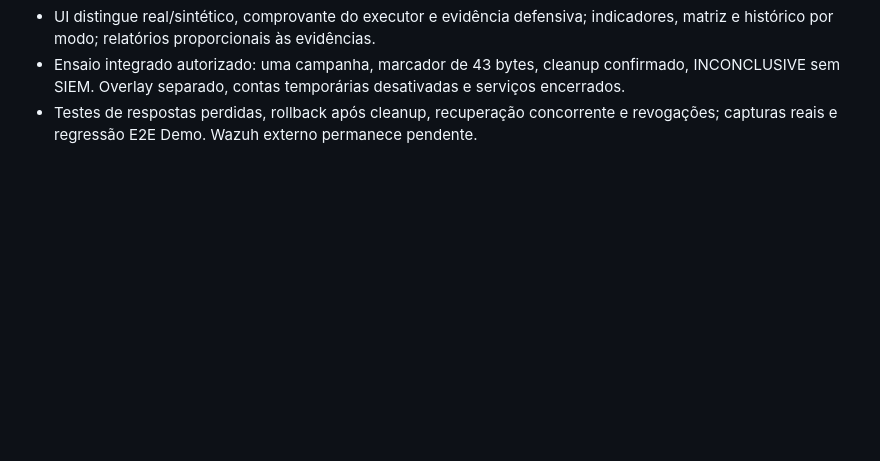
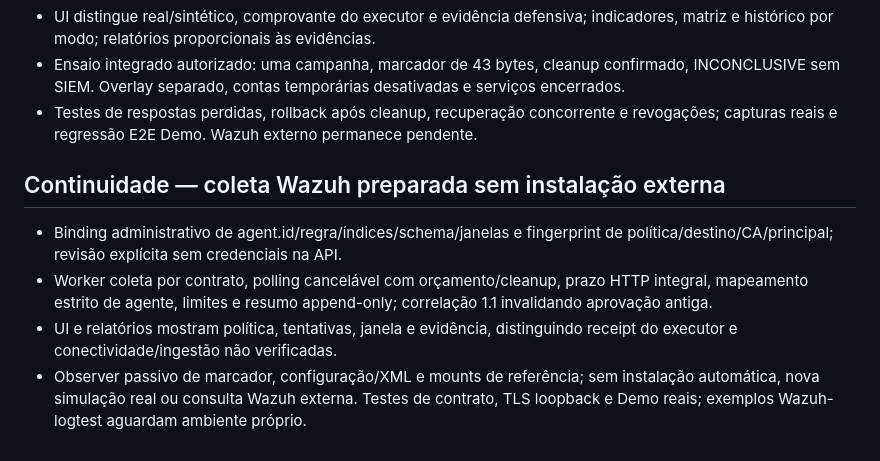
Before and after one commit to Buraddomoon/AEGIS, a Markdown page: CHANGELOG.md, the part around the change. GitHub-like rendering; blank space fills up the shorter version.

```diff
--- a/CHANGELOG.md
+++ b/CHANGELOG.md
@@ -32,3 +32,10 @@
 - UI distingue real/sintético, comprovante do executor e evidência defensiva; indicadores, matriz e histórico por modo; relatórios proporcionais às evidências.
 - Ensaio integrado autorizado: uma campanha, marcador de 43 bytes, cleanup confirmado, INCONCLUSIVE sem SIEM. Overlay separado, contas temporárias desativadas e serviços encerrados.
 - Testes de respostas perdidas, rollback após cleanup, recuperação concorrente e revogações; capturas reais e regressão E2E Demo. Wazuh externo permanece pendente.
+
+## Continuidade — coleta Wazuh preparada sem instalação externa
+
+- Binding administrativo de agent.id/regra/índices/schema/janelas e fingerprint de política/destino/CA/principal; revisão explícita sem credenciais na API.
+- Worker coleta por contrato, polling cancelável com orçamento/cleanup, prazo HTTP integral, mapeamento estrito de agente, limites e resumo append-only; correlação 1.1 invalidando aprovação antiga.
+- UI e relatórios mostram política, tentativas, janela e evidência, distinguindo receipt do executor e conectividade/ingestão não verificadas.
+- Observer passivo de marcador, configuração/XML e mounts de referência; sem instalação automática, nova simulação real ou consulta Wazuh externa. Testes de contrato, TLS loopback e Demo reais; exemplos Wazuh-logtest aguardam ambiente próprio.
```
Also changed, not shown: README.md (+14 -4 lines), docs/product/roadmap.md (+1 -1 lines), docs/images/attack.png, docs/images/execution.png, docs/images/mobile.png, docs/images/overview.png, docs/images/schedules.png, docs/images/wazuh-preparation.png (added).
